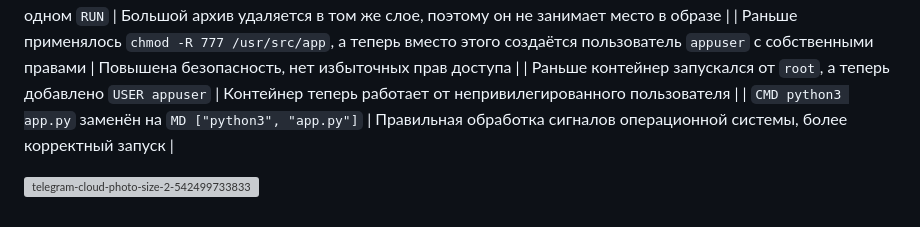
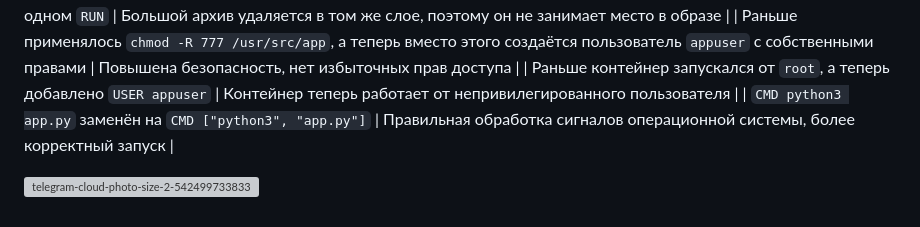
Before and after one commit to blinovapolina/cts_course_itmo, a Markdown page: lab_2/README.md, the part around the change. Drawn GitHub-style; grey boxes are pictures that could not be loaded.

```diff
--- a/lab_2/README.md
+++ b/lab_2/README.md
@@ -119,6 +119,6 @@ venv
 | Скачивание и распаковка Google Cloud SDK объединено в одном `RUN` | Большой архив удаляется в том же слое, поэтому он не занимает место в образе |
 | Раньше применялось `chmod -R 777 /usr/src/app`, а теперь вместо этого создаётся пользователь `appuser` с собственными правами | Повышена безопасность, нет избыточных прав доступа |
 | Раньше контейнер запускался от `root`, а теперь добавлено `USER appuser` | Контейнер теперь работает от непривилегированного пользователя |
-| `CMD python3 app.py` заменён на `MD ["python3", "app.py"]` | Правильная обработка сигналов операционной системы, более корректный запуск |
+| `CMD python3 app.py` заменён на `СMD ["python3", "app.py"]` | Правильная обработка сигналов операционной системы, более корректный запуск |
 
 ![telegram-cloud-photo-size-2-5424997338339997885-x](https://github.com/user-attachments/assets/10462e93-9e64-46cd-990f-77372822e78a)
```
